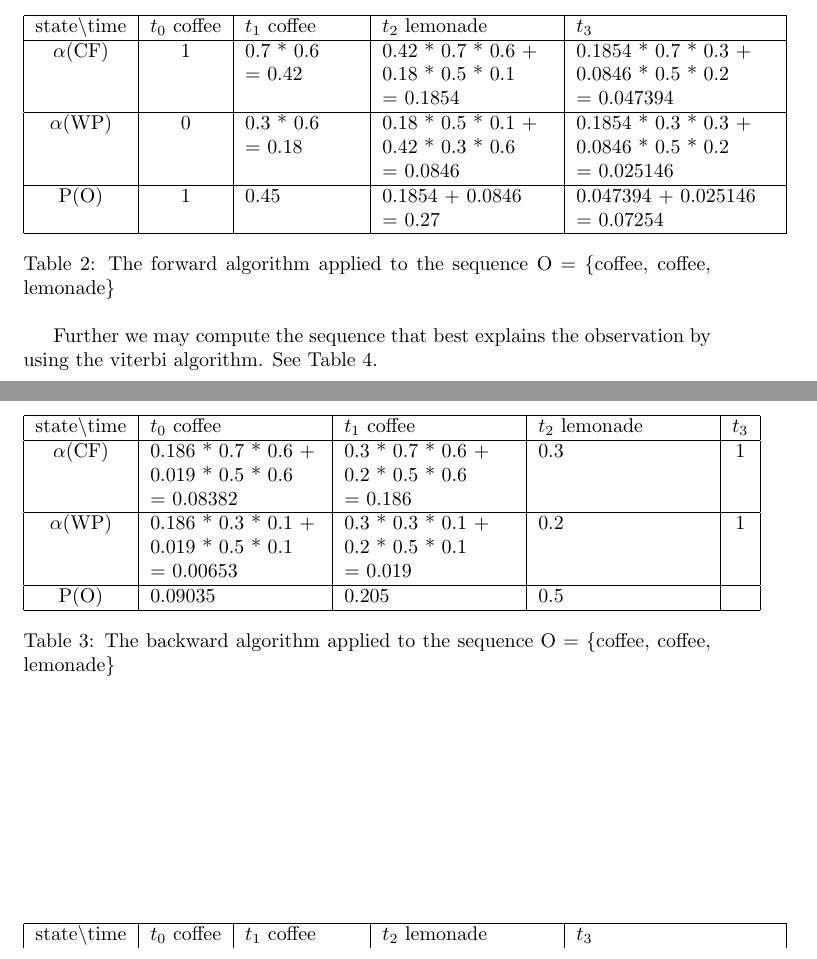
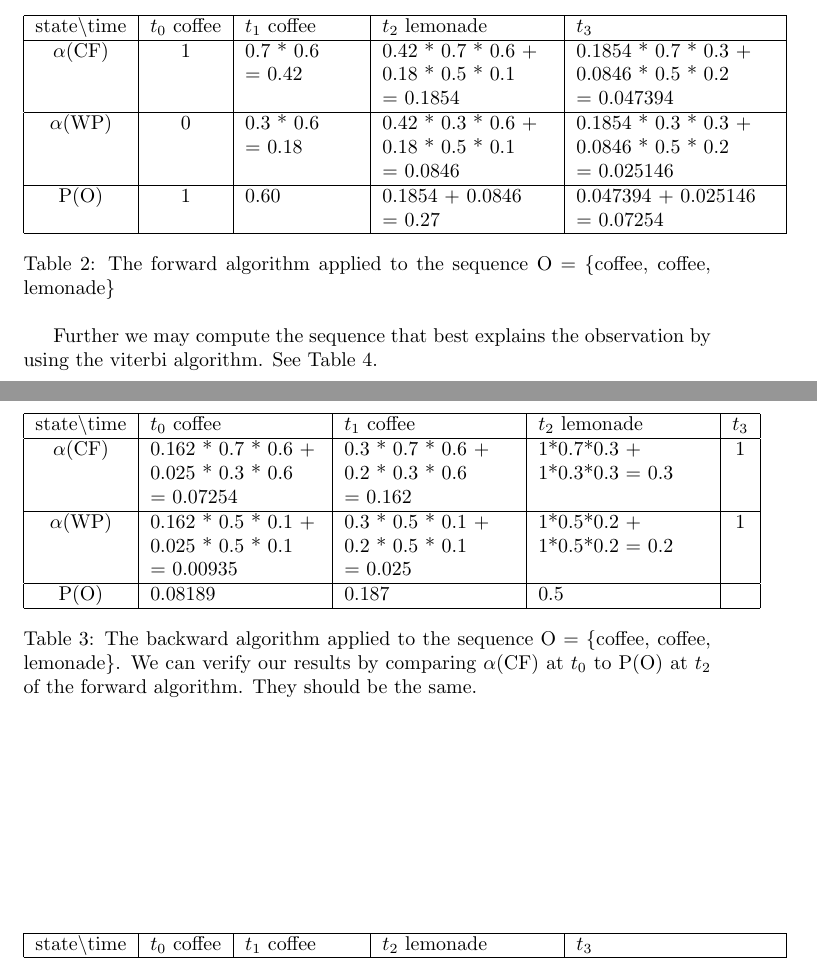
Before and after one commit to panmari/nlp2014, a LaTeX document (ex7/Answers.tex): two parts of pages 4 and 5 of 5, joined at a grey line, cut so that both start at the same text. Compiled offline with pdfLaTeX.

Commit message:
fixed answer for backward computation

```diff
--- a/ex7/Answers.tex
+++ b/ex7/Answers.tex
@@ -212,12 +212,12 @@ probability
 															  			  0.0846 * 0.5 * 0.2 \newline
 															  			  = 0.047394
 															  	\\ \hline
-	$\alpha$(WP) 			& 0 & 0.3 * 0.6 \newline = 0.18 & 0.18 * 0.5 * 0.1 + \newline
-															  0.42 * 0.3 * 0.6 \newline
+	$\alpha$(WP) 			& 0 & 0.3 * 0.6 \newline = 0.18 & 0.42 * 0.3 * 0.6 + \newline
+															  0.18 * 0.5 * 0.1 \newline
 															  = 0.0846 &  0.1854 * 0.3 * 0.3	+ \newline
 															  			  0.0846 * 0.5 * 0.2 \newline
 															  			  = 0.025146		\\ \hline
-	P(O) 		 			& 1 & 0.45 & 0.1854 + 0.0846 \newline
+	P(O) 		 			& 1 & 0.60 & 0.1854 + 0.0846 \newline
 										 = 0.27 					& 0.047394 + 0.025146 \newline
 										 							  = 0.07254	\\
 	\hline
@@ -230,20 +230,24 @@ probability
 \begin{tabular}{|c|p{3cm}|p{3cm}|p{3cm}|c|}
 	\hline
 	state\textbackslash time & $t_0$ coffee 	& $t_1$ coffee & $t_2$ lemonade & $t_3$ \\  \hline
-	$\alpha$(CF) 			& 0.186 * 0.7 * 0.6 + \newline
-							  0.019 * 0.5 * 0.6 \newline
-							  = 0.08382 & 0.3 * 0.7 * 0.6 + \newline
-								 0.2 * 0.5 * 0.6 \newline
-								 = 0.186 & 0.3 & 1 \\ \hline
-	$\alpha$(WP) 			& 0.186 * 0.3 * 0.1 + \newline
-							  0.019 * 0.5 * 0.1 \newline
-							  = 0.00653 & 0.3 * 0.3 * 0.1 + \newline
-								 0.2 * 0.5 * 0.1 \newline
-								 = 0.019 & 0.2 & 1		\\ \hline
-	P(O) 		 			& 0.09035 & 0.205 & 	0.5	&  \\
+	$\alpha$(CF) 			& 0.162 * 0.7 * 0.6 + \newline
+							  0.025 * 0.3 * 0.6 \newline
+							  = 0.07254 & 	 0.3 * 0.7 * 0.6 + \newline
+											 0.2 * 0.3 * 0.6 \newline
+											 = 0.162 & 1*0.7*0.3 + \newline
+								 		   1*0.3*0.3 = 0.3 & 1 \\ \hline
+	$\alpha$(WP) 			& 0.162 * 0.5 * 0.1 + \newline
+							  0.025 * 0.5 * 0.1 \newline
+							  = 0.00935 & 0.3 * 0.5 * 0.1 + \newline
+										   0.2 * 0.5 * 0.1 \newline
+										   = 0.025 & 1*0.5*0.2 + \newline
+								 		   1*0.5*0.2 = 0.2 & 1		\\ \hline
+	P(O) 		 			& 0.08189 & 0.187 & 	0.5	&  \\
 	\hline
 \end{tabular}
-\caption{The backward algorithm applied to the sequence O = \{coffee, coffee, lemonade\} }
+\caption{The backward algorithm applied to the sequence O = \{coffee, coffee, lemonade\}. We
+can verify our results by comparing $\alpha$(CF) at $t_0$ to P(O) at $t_2$ of the forward
+algorithm. They should be the same. }
 \label{tab:crazy_backward}
 \end{table}
 
```
